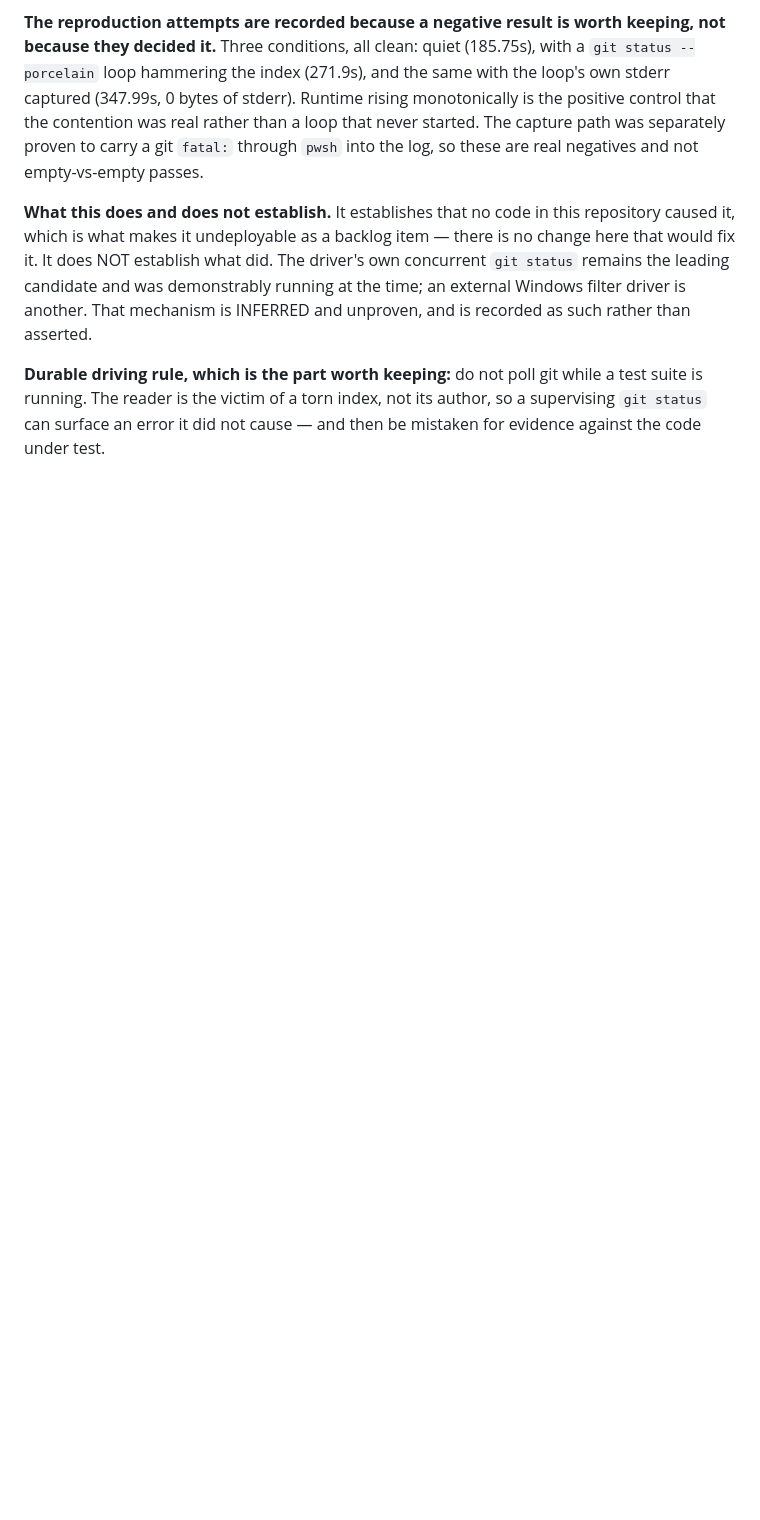
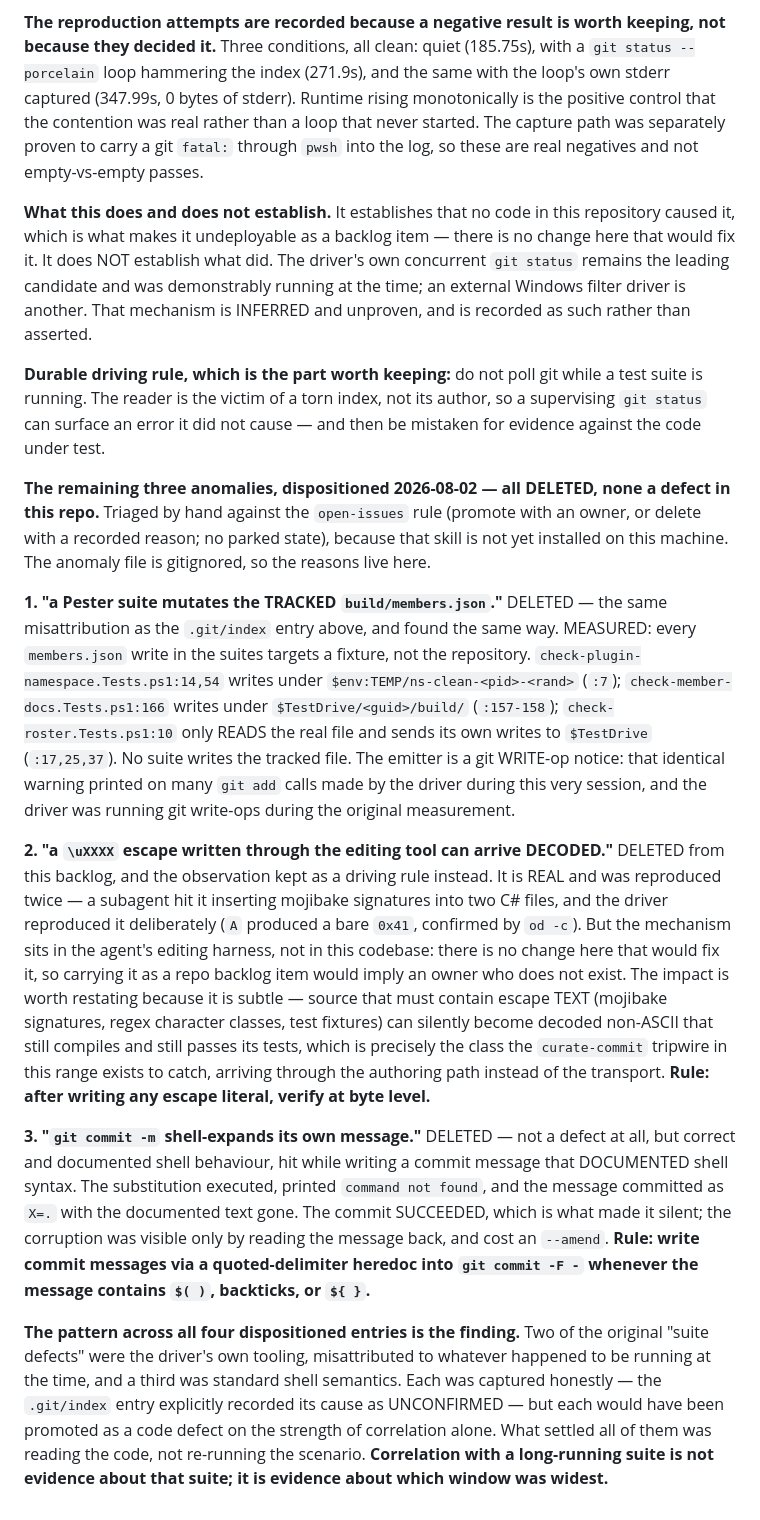
Before and after one commit to ckir/clavity, a Markdown page: docs/agy-capstone-ledger.md, the part around one of its changes. GitHub-like rendering; blank space fills up the shorter version.

Commit message:
docs: disposition the last three anomalies - none a defect in this repo
Triaged by hand against the open-issues rule (promote with an owner, or delete
with a recorded reason; no parked state) because that skill is not installed on
this machine yet. The anomaly file is gitignored, so the reasons live in the
ledger.

The build/members.json entry was the same misattribution as the .git/index one
and was found the same way. MEASURED: every members.json write in the suites
targets a fixture - check-plugin-namespace writes under $env:TEMP, and both
check-member-docs and check-roster write under $TestDrive, with check-roster only
READING the real file. No suite writes the tracked file. The emitter is a git
write-op notice; the identical warning printed on many git add calls made by the
driver during this session, and the driver was running git write-ops during the
original measurement.

The escape-decoding entry is real and was reproduced twice, but its mechanism is
in the agent's editing harness rather than in this codebase, so there is no change
here that would fix it and no owner to promote it to. Kept as a driving rule
instead: byte-verify after writing any escape literal. The impact is worth
restating because it is quiet - source that must contain escape TEXT can become
decoded non-ASCII that still compiles and still passes, which is the same class
the curate-commit tripwire in this range exists to catch, arriving through the
authoring path instead of the transport.

The commit-message entry is not a defect at all but correct shell behaviour, hit
while writing a message that documented shell syntax. The commit succeeded, which
is what made it silent. Kept as a driving rule: use git commit -F - with a quoted
heredoc when a message contains a substitution.

The pattern across all four dispositioned entries is the finding. Two of the
original suite defects were the driver's own tooling misattributed to whatever
was running, and a third was standard shell semantics. Each was captured honestly
- the .git/index entry recorded its cause as UNCONFIRMED - and each would have
been promoted as a code defect on correlation alone. Reading the code settled all
of them; re-running the scenario settled none. Correlation with a long-running
suite is not evidence about that suite, only about which window was widest.

```diff
--- a/docs/agy-capstone-ledger.md
+++ b/docs/agy-capstone-ledger.md
@@ -141,3 +138,42 @@ and unproven, and is recorded as such rather than asserted.
 **Durable driving rule, which is the part worth keeping:** do not poll git while a test suite is running.
 The reader is the victim of a torn index, not its author, so a supervising `git status` can surface an
 error it did not cause — and then be mistaken for evidence against the code under test.
+
+**The remaining three anomalies, dispositioned 2026-08-02 — all DELETED, none a defect in this repo.**
+Triaged by hand against the `open-issues` rule (promote with an owner, or delete with a recorded reason;
+no parked state), because that skill is not yet installed on this machine. The anomaly file is gitignored,
+so the reasons live here.
+
+**1. "a Pester suite mutates the TRACKED `build/members.json`."** DELETED — the same misattribution as the
+`.git/index` entry above, and found the same way. MEASURED: every `members.json` write in the suites
+targets a fixture, not the repository. `check-plugin-namespace.Tests.ps1:14,54` writes under
+`$env:TEMP/ns-clean-<pid>-<rand>` (`:7`); `check-member-docs.Tests.ps1:166` writes under
+`$TestDrive/<guid>/build/` (`:157-158`); `check-roster.Tests.ps1:10` only READS the real file and sends
+its own writes to `$TestDrive` (`:17,25,37`). No suite writes the tracked file. The emitter is a git
+WRITE-op notice: that identical warning printed on many `git add` calls made by the driver during this
+very session, and the driver was running git write-ops during the original measurement.
+
+**2. "a `\uXXXX` escape written through the editing tool can arrive DECODED."** DELETED from this backlog,
+and the observation kept as a driving rule instead. It is REAL and was reproduced twice — a subagent hit
+it inserting mojibake signatures into two C# files, and the driver reproduced it deliberately (`A`
+produced a bare `0x41`, confirmed by `od -c`). But the mechanism sits in the agent's editing harness, not
+in this codebase: there is no change here that would fix it, so carrying it as a repo backlog item would
+imply an owner who does not exist. The impact is worth restating because it is subtle — source that must
+contain escape TEXT (mojibake signatures, regex character classes, test fixtures) can silently become
+decoded non-ASCII that still compiles and still passes its tests, which is precisely the class the
+`curate-commit` tripwire in this range exists to catch, arriving through the authoring path instead of the
+transport. **Rule: after writing any escape literal, verify at byte level.**
+
+**3. "`git commit -m` shell-expands its own message."** DELETED — not a defect at all, but correct and
+documented shell behaviour, hit while writing a commit message that DOCUMENTED shell syntax. The
+substitution executed, printed `command not found`, and the message committed as `X=.` with the documented
+text gone. The commit SUCCEEDED, which is what made it silent; the corruption was visible only by reading
+the message back, and cost an `--amend`. **Rule: write commit messages via a quoted-delimiter heredoc into
+`git commit -F -` whenever the message contains `$( )`, backticks, or `${ }`.**
+
+**The pattern across all four dispositioned entries is the finding.** Two of the original "suite defects"
+were the driver's own tooling, misattributed to whatever happened to be running at the time, and a third
+was standard shell semantics. Each was captured honestly — the `.git/index` entry explicitly recorded its
+cause as UNCONFIRMED — but each would have been promoted as a code defect on the strength of correlation
+alone. What settled all of them was reading the code, not re-running the scenario. **Correlation with a
+long-running suite is not evidence about that suite; it is evidence about which window was widest.**
```
Also changed, not shown: other parts of docs/agy-capstone-ledger.md (+7 -10 lines).
